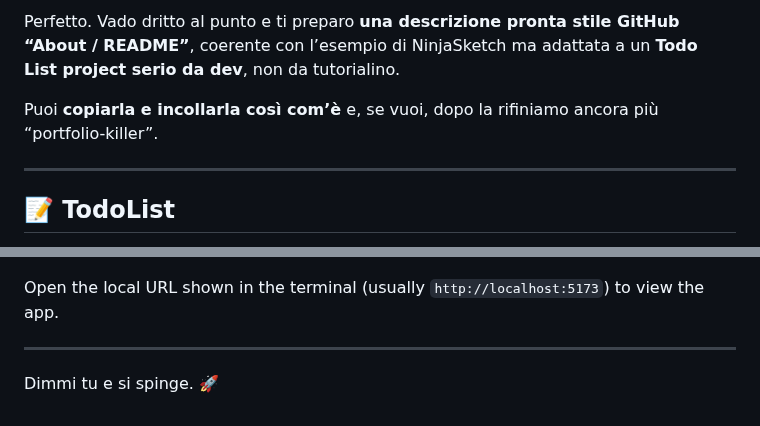
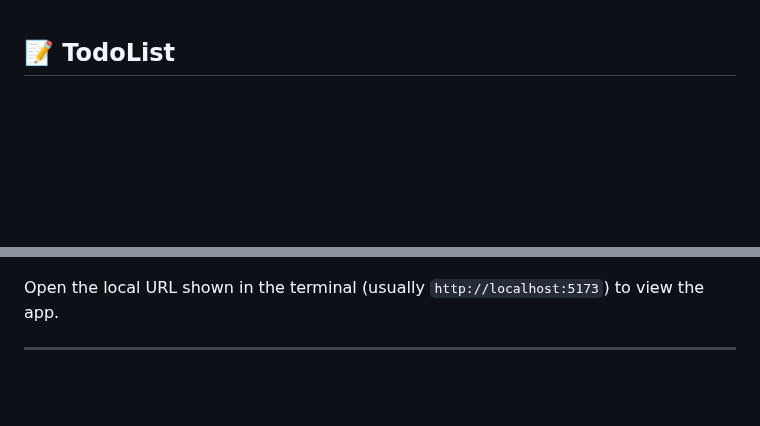
Before and after one commit to Thecodepunisher/todolist, a Markdown page: README.md, 2 parts joined by grey strips. Drawn GitHub-style; blank space fills up the shorter version.

```diff
--- a/README.md
+++ b/README.md
@@ -1,9 +1,3 @@
-Perfetto. Vado dritto al punto e ti preparo **una descrizione pronta stile GitHub “About / README”**, coerente con l’esempio di NinjaSketch ma adattata a un **Todo List project serio da dev**, non da tutorialino.
-
-Puoi **copiarla e incollarla così com’è** e, se vuoi, dopo la rifiniamo ancora più “portfolio-killer”.
-
----
-
 ## 📝 TodoList
 
 A clean and functional Todo List application built to practice real-world frontend development patterns.
@@ -129,5 +123,3 @@ npm run dev
 Open the local URL shown in the terminal (usually `http://localhost:5173`) to view the app.
 
 ---
-
-Dimmi tu e si spinge. 🚀
```
